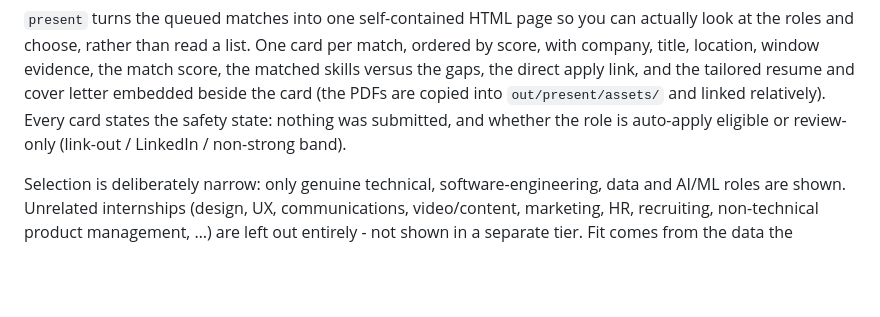
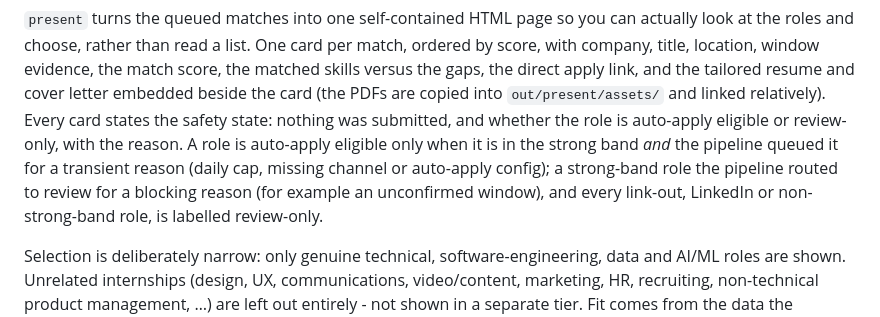
Before and after one commit to Abhigyan1805/jobpilot, a Markdown page: README.md, the part around the change. Drawn GitHub-style; blank space fills up the shorter version.

Commit message:
no-mistakes(document): Sync present route-label and exclusion docs with code

```diff
--- a/README.md
+++ b/README.md
@@ -157,7 +157,11 @@ match score, the matched skills versus the gaps, the direct apply link, and the
 tailored resume and cover letter embedded beside the card (the PDFs are copied
 into `out/present/assets/` and linked relatively). Every card states the safety
 state: nothing was submitted, and whether the role is auto-apply eligible or
-review-only (link-out / LinkedIn / non-strong band).
+review-only, with the reason. A role is auto-apply eligible only when it is in
+the strong band *and* the pipeline queued it for a transient reason (daily cap,
+missing channel or auto-apply config); a strong-band role the pipeline routed to
+review for a blocking reason (for example an unconfirmed window), and every
+link-out, LinkedIn or non-strong-band role, is labelled review-only.
 
 Selection is deliberately narrow: only genuine technical, software-engineering,
 data and AI/ML roles are shown. Unrelated internships (design, UX,
```
Also changed, not shown: AGENTS.md (+1 -1 lines).
